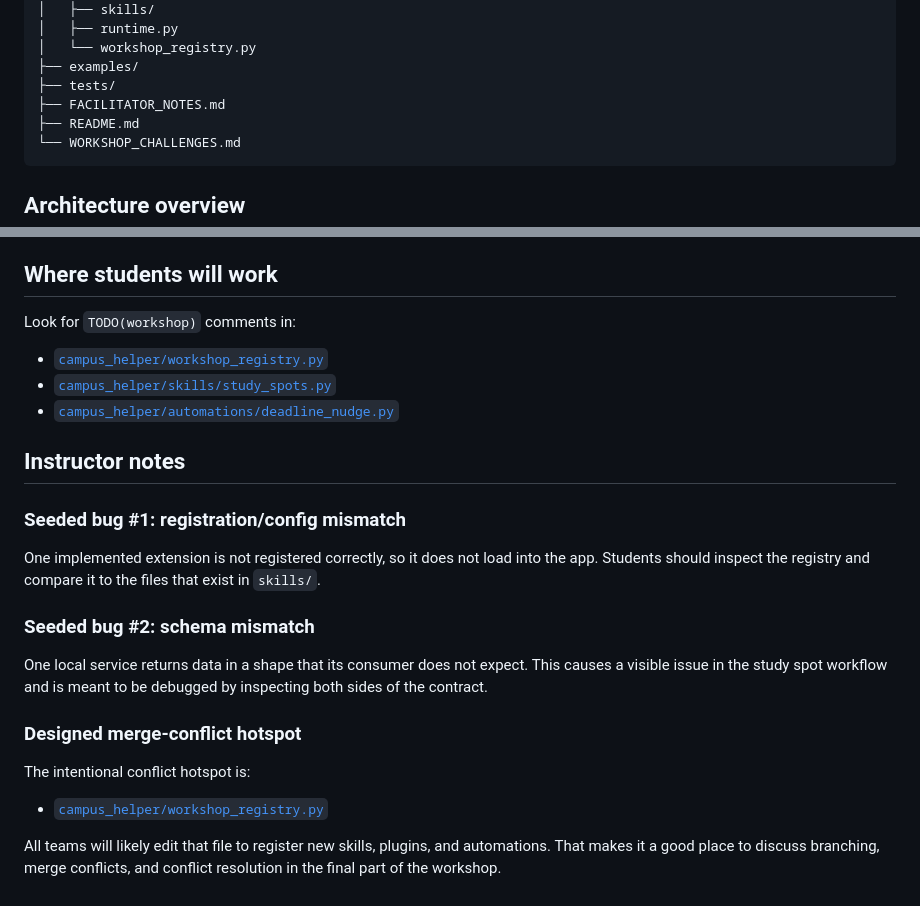
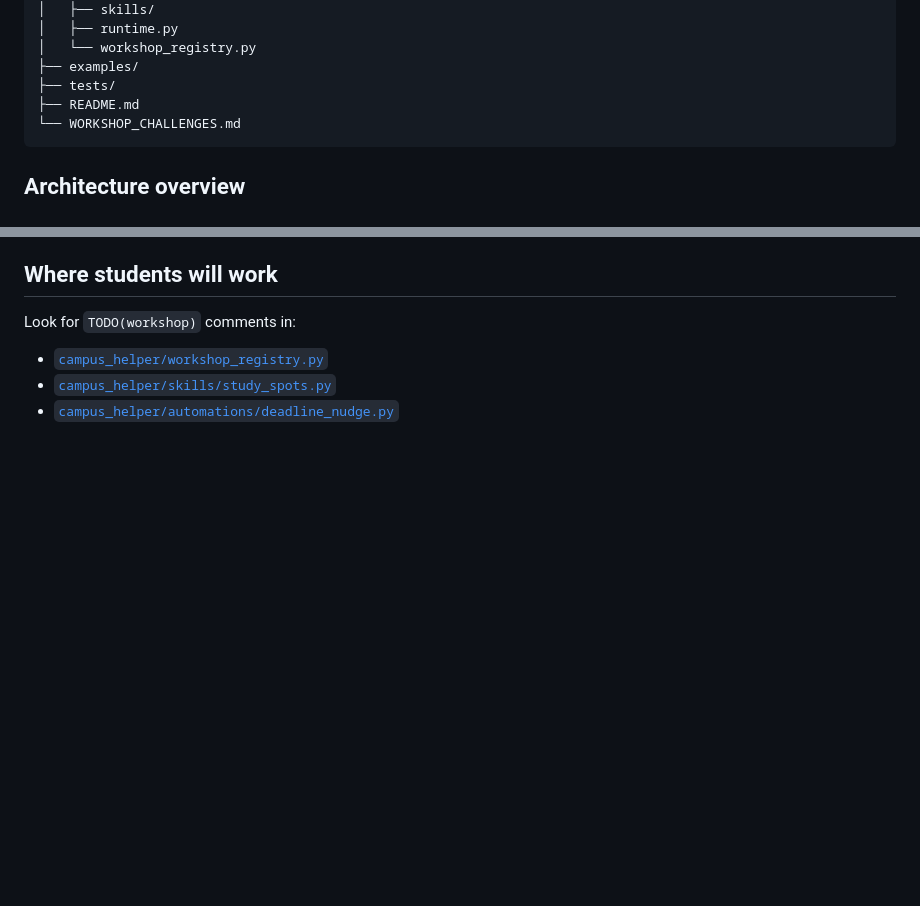
Before and after one commit to joecasson-openai/boston-college-codex-workshop, a Markdown page: README.md, 2 parts joined by grey strips. Rendered like a GitHub page; blank space fills up the shorter version.

Commit message:
Move instructor notes out of student-facing repo

````diff
--- a/README.md
+++ b/README.md
@@ -94,7 +94,6 @@ shareable Markdown export stay in sync.
 │   └── workshop_registry.py
 ├── examples/
 ├── tests/
-├── FACILITATOR_NOTES.md
 ├── README.md
 └── WORKSHOP_CHALLENGES.md
 ```
@@ -167,21 +166,3 @@ Look for `TODO(workshop)` comments in:
 - [`campus_helper/workshop_registry.py`](./campus_helper/workshop_registry.py)
 - [`campus_helper/skills/study_spots.py`](./campus_helper/skills/study_spots.py)
 - [`campus_helper/automations/deadline_nudge.py`](./campus_helper/automations/deadline_nudge.py)
-
-## Instructor notes
-
-### Seeded bug #1: registration/config mismatch
-
-One implemented extension is not registered correctly, so it does not load into the app. Students should inspect the registry and compare it to the files that exist in `skills/`.
-
-### Seeded bug #2: schema mismatch
-
-One local service returns data in a shape that its consumer does not expect. This causes a visible issue in the study spot workflow and is meant to be debugged by inspecting both sides of the contract.
-
-### Designed merge-conflict hotspot
-
-The intentional conflict hotspot is:
-
-- [`campus_helper/workshop_registry.py`](./campus_helper/workshop_registry.py)
-
-All teams will likely edit that file to register new skills, plugins, and automations. That makes it a good place to discuss branching, merge conflicts, and conflict resolution in the final part of the workshop.
````
Also changed, not shown: FACILITATOR_NOTES.md (deleted, +0 -101 lines).
